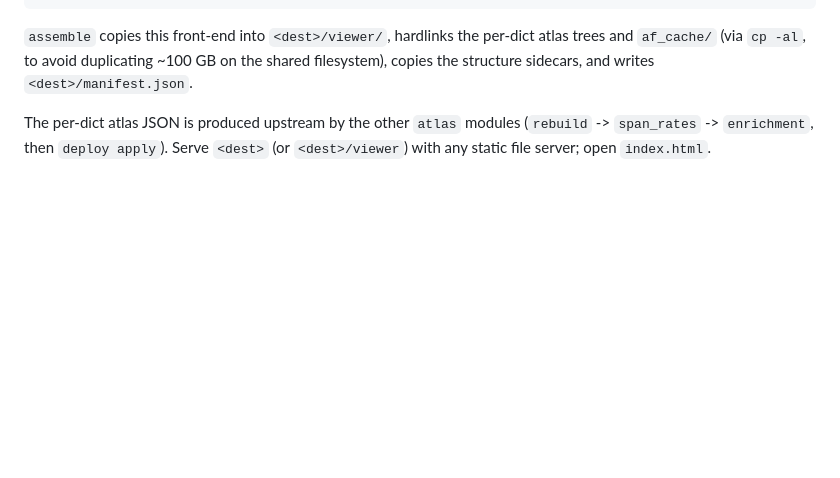
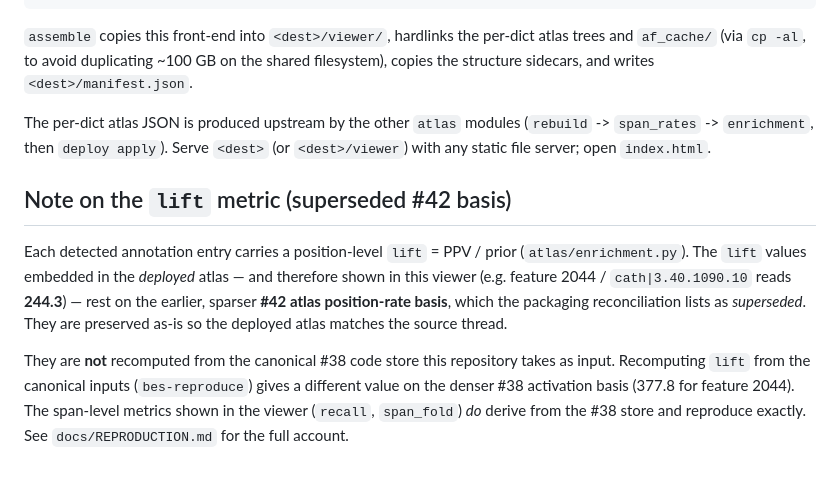
Before and after one commit to michael-goodfire/basecamp-eden-saes, a Markdown page: viewer/README.md, the part around the change. GitHub-like rendering; blank space fills up the shorter version.

```diff
--- a/viewer/README.md
+++ b/viewer/README.md
@@ -101,3 +101,18 @@ shared filesystem), copies the structure sidecars, and writes `<dest>/manifest.j
 The per-dict atlas JSON is produced upstream by the other `atlas` modules
 (`rebuild` -> `span_rates` -> `enrichment`, then `deploy apply`). Serve `<dest>`
 (or `<dest>/viewer`) with any static file server; open `index.html`.
+
+## Note on the `lift` metric (superseded #42 basis)
+
+Each detected annotation entry carries a position-level `lift` = PPV / prior
+(`atlas/enrichment.py`). The `lift` values embedded in the *deployed* atlas — and
+therefore shown in this viewer (e.g. feature 2044 / `cath|3.40.1090.10` reads
+**244.3**) — rest on the earlier, sparser **#42 atlas position-rate basis**, which
+the packaging reconciliation lists as *superseded*. They are preserved as-is so
+the deployed atlas matches the source thread.
+
+They are **not** recomputed from the canonical #38 code store this repository takes
+as input. Recomputing `lift` from the canonical inputs (`bes-reproduce`) gives a
+different value on the denser #38 activation basis (377.8 for feature 2044). The
+span-level metrics shown in the viewer (`recall`, `span_fold`) *do* derive from the
+#38 store and reproduce exactly. See `docs/REPRODUCTION.md` for the full account.
```
Also changed, not shown: docs/REPRODUCTION.md (+17 -4 lines).
